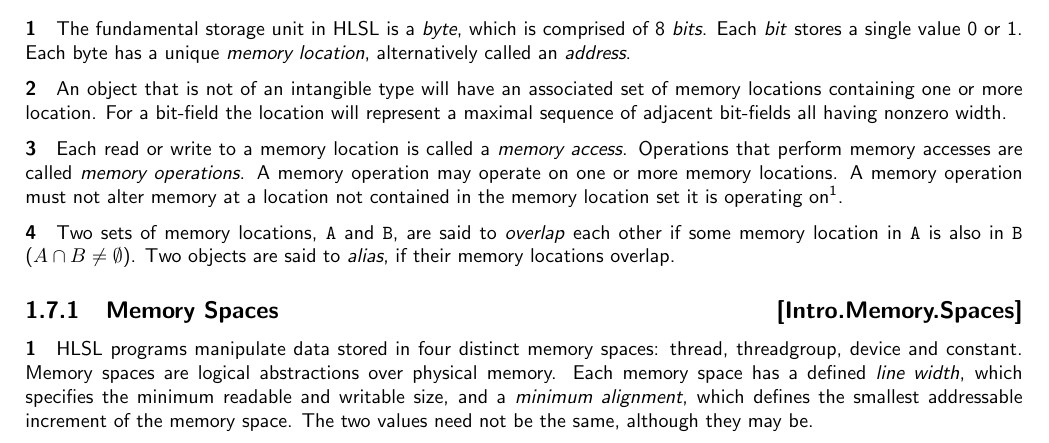
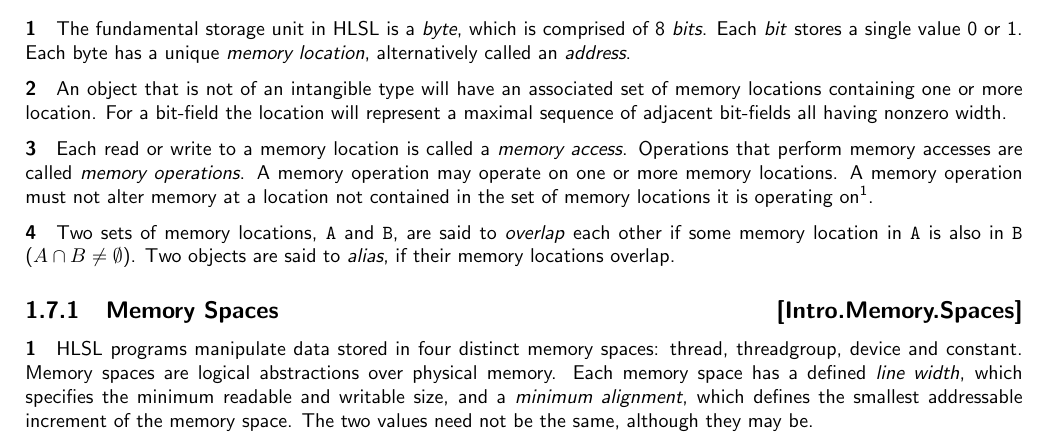
Before and after one commit to microsoft/hlsl-specs, a LaTeX thesis (specs/language/hlsl.tex, which reads specs/language/introduction.tex): part of page 9 of 44, cut so that both start at the same text. Compiled offline with pdfLaTeX.

Commit message:
Update specs/language/introduction.tex
Co-authored-by: Damyan Pepper <damyanp@microsoft.com>

```diff
--- a/specs/language/introduction.tex
+++ b/specs/language/introduction.tex
@@ -285,7 +285,7 @@ width.
 \p Each read or write to a memory location is called a \textit{memory access}.
 Operations that perform memory accesses are called \textit{memory operations}. A
 memory operation may operate on one or more memory locations. A memory operation
-must not alter memory at a location not contained in the memory location set it
+must not alter memory at a location not contained in the set of memory locations it
 is operating on\footnote{Two subtle notes here: (1) A bit-field's memory location
 includes adjacent bit-fields, so reads and writes to bit-fields are expected to
 read and write adjacent memory if they're within the same set of locations, (2)
```
